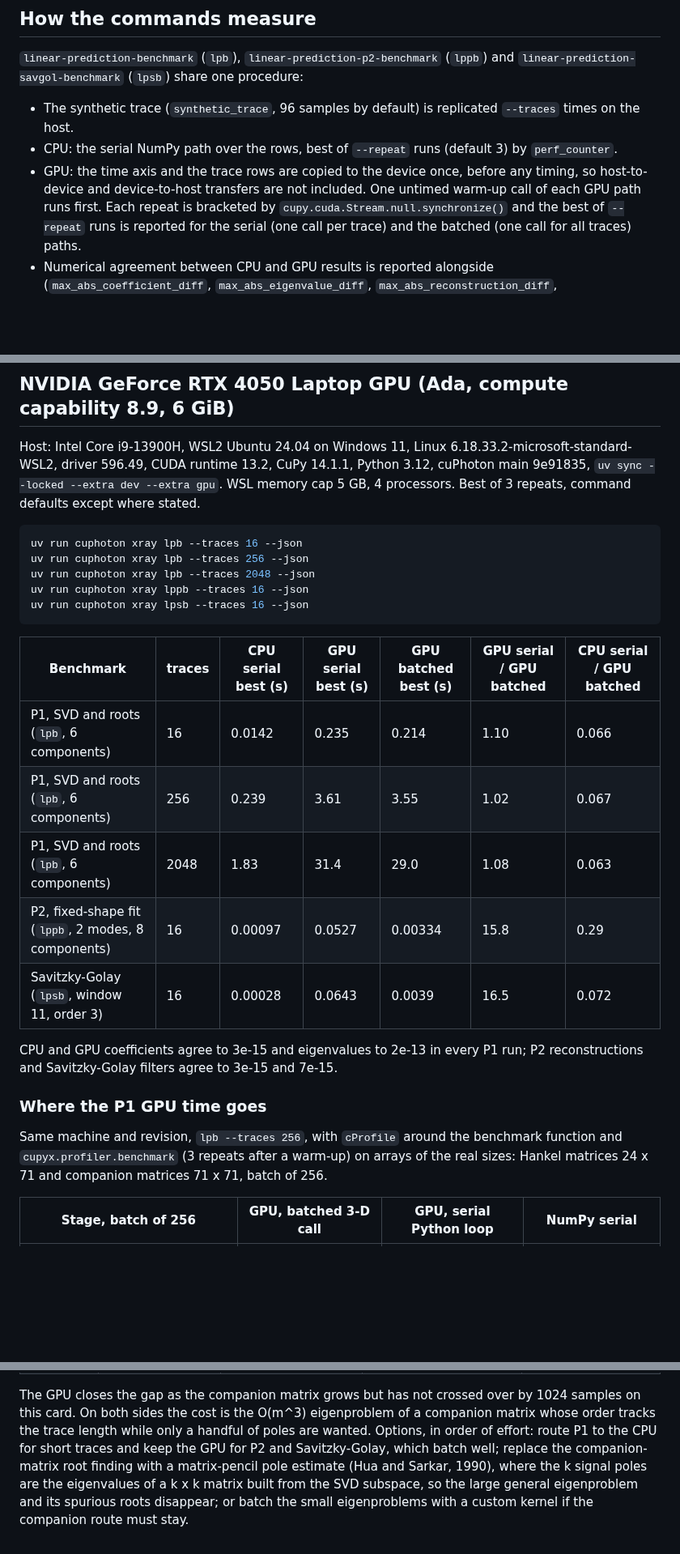
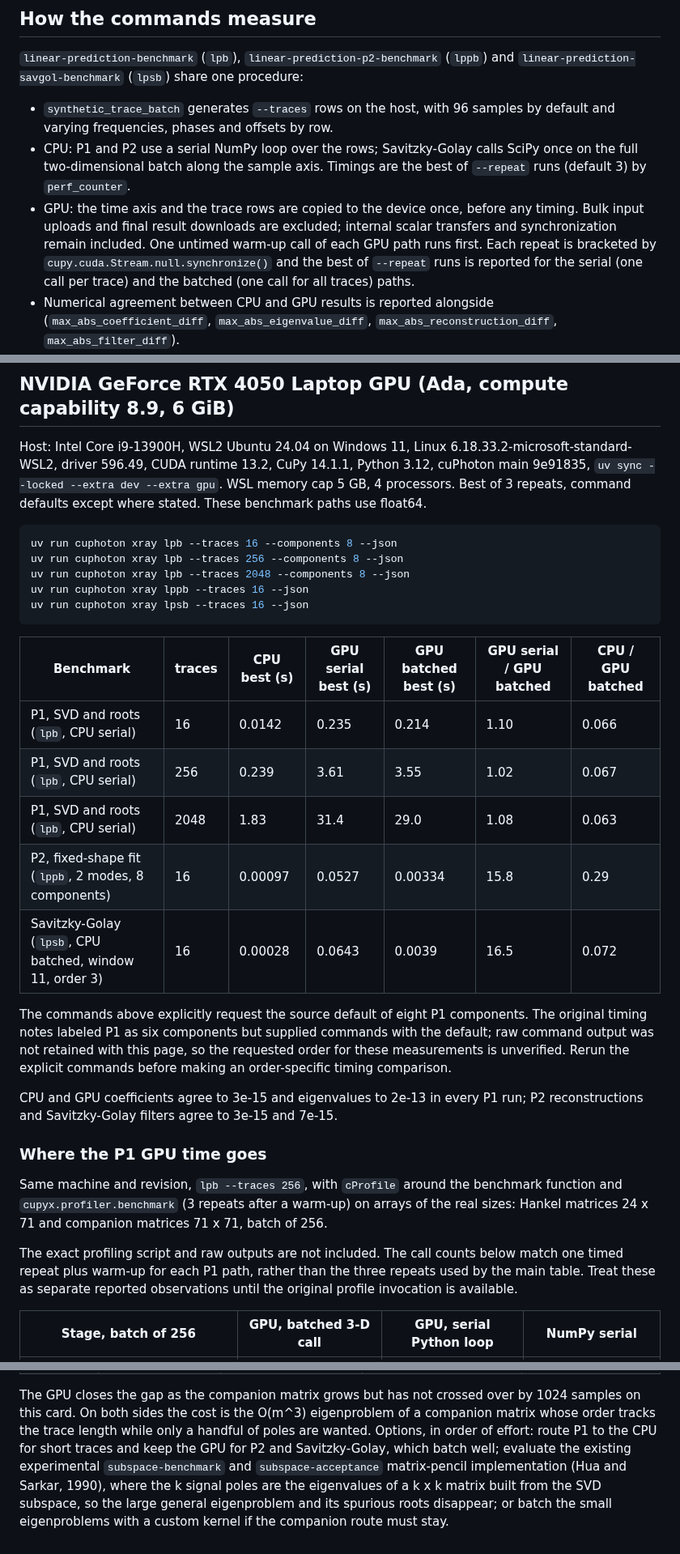
Before and after one commit to NVIDIA/cuPhoton, a Markdown page: docs/xray/LINEAR-PREDICTION-BENCHMARKS.md, 3 parts joined by grey strips. Shown at 81% size. GitHub-like rendering; blank space fills up the shorter version.

Commit message:
Clarify linear prediction benchmark methods and provenance
Describe row variation, CPU batching and timed scalar transfers.
State the missing component-order and profiling provenance without
changing the contributed timing observations.

Signed-off-by: Trent Nelson <trentn@nvidia.com>

````diff
--- a/docs/xray/LINEAR-PREDICTION-BENCHMARKS.md
+++ b/docs/xray/LINEAR-PREDICTION-BENCHMARKS.md
@@ -11,13 +11,15 @@ run used.
 (`lppb`) and `linear-prediction-savgol-benchmark` (`lpsb`) share one
 procedure:
 
-- The synthetic trace (`synthetic_trace`, 96 samples by default) is
-  replicated `--traces` times on the host.
-- CPU: the serial NumPy path over the rows, best of `--repeat` runs
-  (default 3) by `perf_counter`.
+- `synthetic_trace_batch` generates `--traces` rows on the host, with 96
+  samples by default and varying frequencies, phases and offsets by row.
+- CPU: P1 and P2 use a serial NumPy loop over the rows; Savitzky-Golay
+  calls SciPy once on the full two-dimensional batch along the sample axis.
+  Timings are the best of `--repeat` runs (default 3) by `perf_counter`.
 - GPU: the time axis and the trace rows are copied to the device once,
-  before any timing, so host-to-device and device-to-host transfers are not
-  included. One untimed warm-up call of each GPU path runs first. Each
+  before any timing. Bulk input uploads and final result downloads are
+  excluded; internal scalar transfers and synchronization remain included.
+  One untimed warm-up call of each GPU path runs first. Each
   repeat is bracketed by `cupy.cuda.Stream.null.synchronize()` and the best
   of `--repeat` runs is reported for the serial (one call per trace) and the
   batched (one call for all traces) paths.
@@ -33,23 +35,29 @@ Host: Intel Core i9-13900H, WSL2 Ubuntu 24.04 on Windows 11, Linux
 6.18.33.2-microsoft-standard-WSL2, driver 596.49, CUDA runtime 13.2, CuPy
 14.1.1, Python 3.12, cuPhoton main 9e91835, `uv sync --locked --extra dev
 --extra gpu`. WSL memory cap 5 GB, 4 processors. Best of 3 repeats, command
-defaults except where stated.
+defaults except where stated. These benchmark paths use float64.
 
 ```bash
-uv run cuphoton xray lpb --traces 16 --json
-uv run cuphoton xray lpb --traces 256 --json
-uv run cuphoton xray lpb --traces 2048 --json
+uv run cuphoton xray lpb --traces 16 --components 8 --json
+uv run cuphoton xray lpb --traces 256 --components 8 --json
+uv run cuphoton xray lpb --traces 2048 --components 8 --json
 uv run cuphoton xray lppb --traces 16 --json
 uv run cuphoton xray lpsb --traces 16 --json
 ```
 
-| Benchmark | traces | CPU serial best (s) | GPU serial best (s) | GPU batched best (s) | GPU serial / GPU batched | CPU serial / GPU batched |
+| Benchmark | traces | CPU best (s) | GPU serial best (s) | GPU batched best (s) | GPU serial / GPU batched | CPU / GPU batched |
 | --- | --- | --- | --- | --- | --- | --- |
-| P1, SVD and roots (`lpb`, 6 components) | 16 | 0.0142 | 0.235 | 0.214 | 1.10 | 0.066 |
-| P1, SVD and roots (`lpb`, 6 components) | 256 | 0.239 | 3.61 | 3.55 | 1.02 | 0.067 |
-| P1, SVD and roots (`lpb`, 6 components) | 2048 | 1.83 | 31.4 | 29.0 | 1.08 | 0.063 |
+| P1, SVD and roots (`lpb`, CPU serial) | 16 | 0.0142 | 0.235 | 0.214 | 1.10 | 0.066 |
+| P1, SVD and roots (`lpb`, CPU serial) | 256 | 0.239 | 3.61 | 3.55 | 1.02 | 0.067 |
+| P1, SVD and roots (`lpb`, CPU serial) | 2048 | 1.83 | 31.4 | 29.0 | 1.08 | 0.063 |
 | P2, fixed-shape fit (`lppb`, 2 modes, 8 components) | 16 | 0.00097 | 0.0527 | 0.00334 | 15.8 | 0.29 |
-| Savitzky-Golay (`lpsb`, window 11, order 3) | 16 | 0.00028 | 0.0643 | 0.0039 | 16.5 | 0.072 |
+| Savitzky-Golay (`lpsb`, CPU batched, window 11, order 3) | 16 | 0.00028 | 0.0643 | 0.0039 | 16.5 | 0.072 |
+
+The commands above explicitly request the source default of eight P1
+components. The original timing notes labeled P1 as six components but
+supplied commands with the default; raw command output was not retained
+with this page, so the requested order for these measurements is unverified.
+Rerun the explicit commands before making an order-specific timing comparison.
 
 CPU and GPU coefficients agree to 3e-15 and eigenvalues to 2e-13 in every P1
 run; P2 reconstructions and Savitzky-Golay filters agree to 3e-15 and 7e-15.
@@ -60,6 +68,11 @@ Same machine and revision, `lpb --traces 256`, with `cProfile` around the
 benchmark function and `cupyx.profiler.benchmark` (3 repeats after a
 warm-up) on arrays of the real sizes: Hankel matrices 24 x 71 and companion
 matrices 71 x 71, batch of 256.
+
+The exact profiling script and raw outputs are not included. The call counts
+below match one timed repeat plus warm-up for each P1 path, rather than the
+three repeats used by the main table. Treat these as separate reported
+observations until the original profile invocation is available.
 
 | Stage, batch of 256 | GPU, batched 3-D call | GPU, serial Python loop | NumPy serial |
 | --- | --- | --- | --- |
@@ -89,8 +102,9 @@ over by 1024 samples on this card. On both sides the cost is the O(m^3)
 eigenproblem of a companion matrix whose order tracks the trace length
 while only a handful of poles are wanted. Options, in order of effort:
 route P1 to the CPU for short traces and keep the GPU for P2 and
-Savitzky-Golay, which batch well; replace the companion-matrix root finding
-with a matrix-pencil pole estimate (Hua and Sarkar, 1990), where the k
+Savitzky-Golay, which batch well; evaluate the existing experimental
+`subspace-benchmark` and `subspace-acceptance` matrix-pencil implementation
+(Hua and Sarkar, 1990), where the k
 signal poles are the eigenvalues of a k x k matrix built from the SVD
 subspace, so the large general eigenproblem and its spurious roots
 disappear; or batch the small eigenproblems with a custom kernel if the
````
